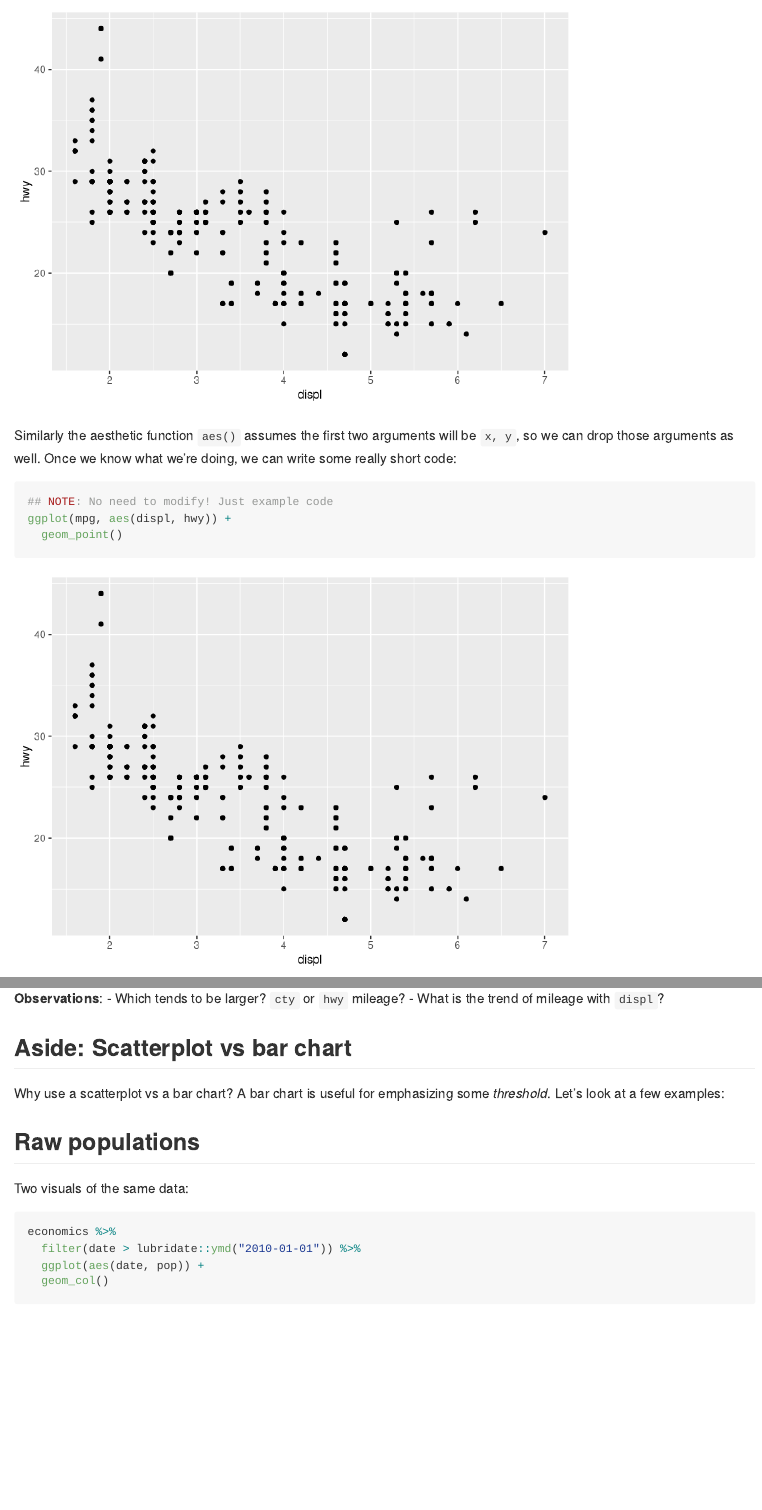
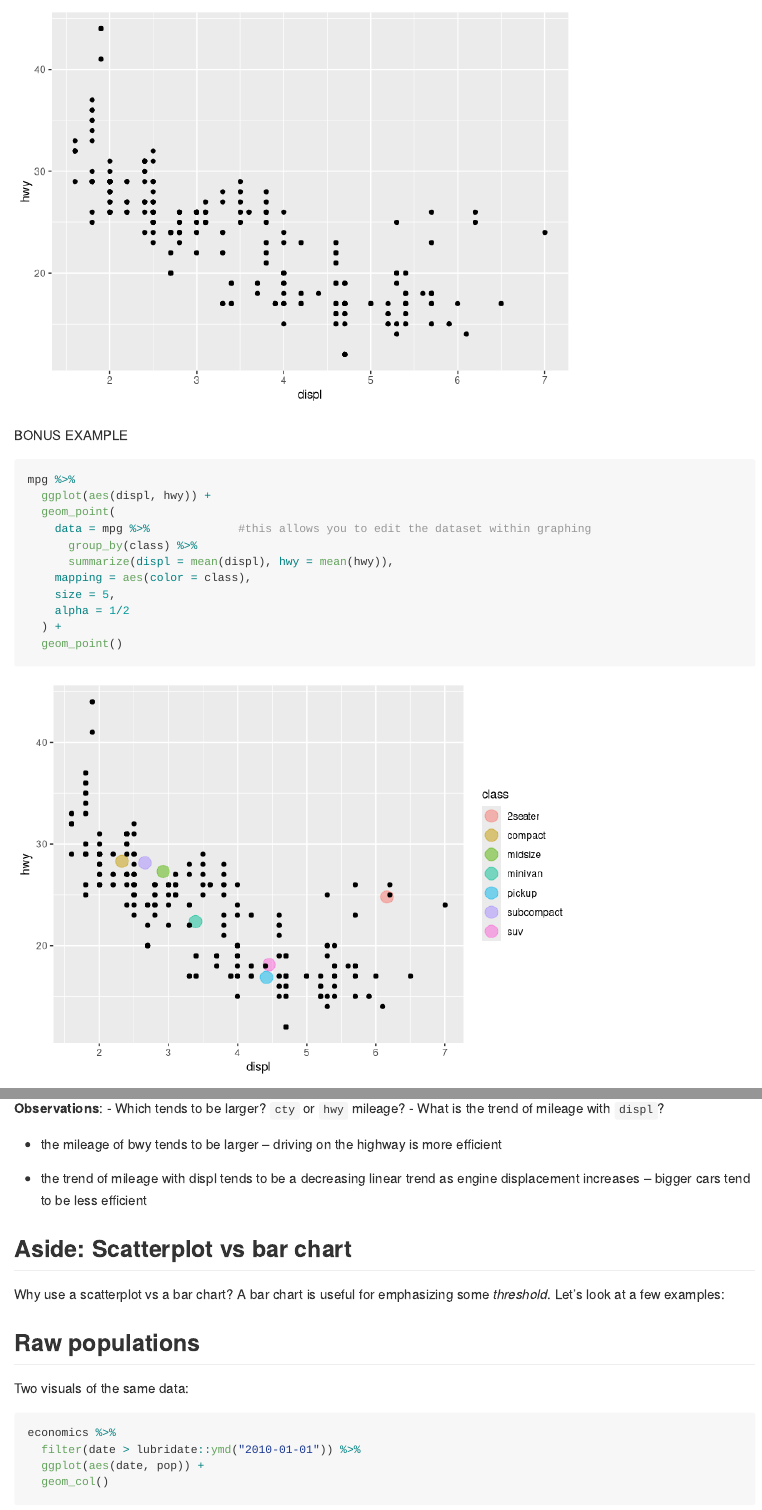
Before and after one commit to KDanielson05/data-science-SP25, an R Markdown document (exercises_sequenced/z-d18-e-vis04-scatterplot-assignment.Rmd): the page in a window 1100 px wide, from 7750 px down before the commit and from 7840 px down after it, and a second part further down, joined at a grey line. Rendered offline with R 4.5, knitr and Pandoc, with nearby package versions; code that draws random numbers runs with fixed seeds of ours.

Commit message:
Finished scatterplot exercise

````diff
--- a/exercises_sequenced/d18-e-vis04-scatterplot-assignment.Rmd
+++ b/exercises_sequenced/z-d18-e-vis04-scatterplot-assignment.Rmd
@@ -20,6 +20,7 @@ knitr::opts_chunk$set(echo = TRUE)
 
 ```{r library}
 library(tidyverse)
+library(ggrepel)
 ```
 
 ## Scatterplots
@@ -67,8 +68,8 @@ Modify the code below to adjust the jittering to be 0 in the horizontal directio
 mpg %>%
   ggplot(mapping = aes(x = displ, y = hwy)) +
   geom_jitter(
-    # width = 0.2,
-    # height = 0.2,
+    width = 0,
+    height = 0.2
   )
 ```
 
@@ -118,6 +119,7 @@ mpg %>%
   ggplot(mapping = aes(
     x = displ,
     y = hwy,
+    color = class
   )) +
   geom_jitter(width = 0.1, height = 0.5)
 ```
@@ -148,6 +150,22 @@ ggplot(
   geom_point()
 ```
 
+BONUS EXAMPLE
+
+```{r}
+mpg %>%
+  ggplot(aes(displ, hwy)) +
+  geom_point(
+    data = mpg %>%             #this allows you to edit the dataset within graphing
+      group_by(class) %>%
+      summarize(displ = mean(displ), hwy = mean(hwy)),
+    mapping = aes(color = class),
+    size = 5,
+    alpha = 1/2
+  ) +
+  geom_point()
+```
+
 Similarly the aesthetic function `aes()` assumes the first two arguments will be `x, y`, so we can drop those arguments as well. Once we know what we're doing, we can write some really short code:
 
 ```{r exposition-3}
@@ -187,4 +205,8 @@ df_annotate <-
 
 mpg %>%
   ggplot(aes(displ, hwy)) +
-  geom_point(aes(color = class))
+  geom_point(aes(color = class)) +
+  geom_label_repel(                    #creates labels
+    aes(label = class, fill = class),  #specifies label name and color
+    data = df_annotate,                #tells which data will be referenced
+    force_pull = 0.00001               #adjusts distance between data point and label
@@ -207,16 +230,20 @@ mpg %>%
   )
 ```
 
-**Observations**:
-- Which tends to be larger? `cty` or `hwy` mileage?
-- What is the trend of mileage with `displ`?
+**Observations**: - Which tends to be larger? `cty` or `hwy` mileage? - What is the trend of mileage with `displ`?
+
+-   the mileage of bwy tends to be larger – driving on the highway is more efficient
+
+-   the trend of mileage with displ tends to be a decreasing linear trend as engine displacement increases – bigger cars tend to be less efficient
 
 ## Aside: Scatterplot vs bar chart
+
 <!-- -------------------------------------------------- -->
 
 Why use a scatterplot vs a bar chart? A bar chart is useful for emphasizing some *threshold*. Let's look at a few examples:
 
 ## Raw populations
+
 <!-- ------------------------- -->
 
 Two visuals of the same data:
````
Also changed, not shown: exercises_sequenced/z-d18-e-vis04-scatterplot-assignment.Rmd (12 more changed lines).
